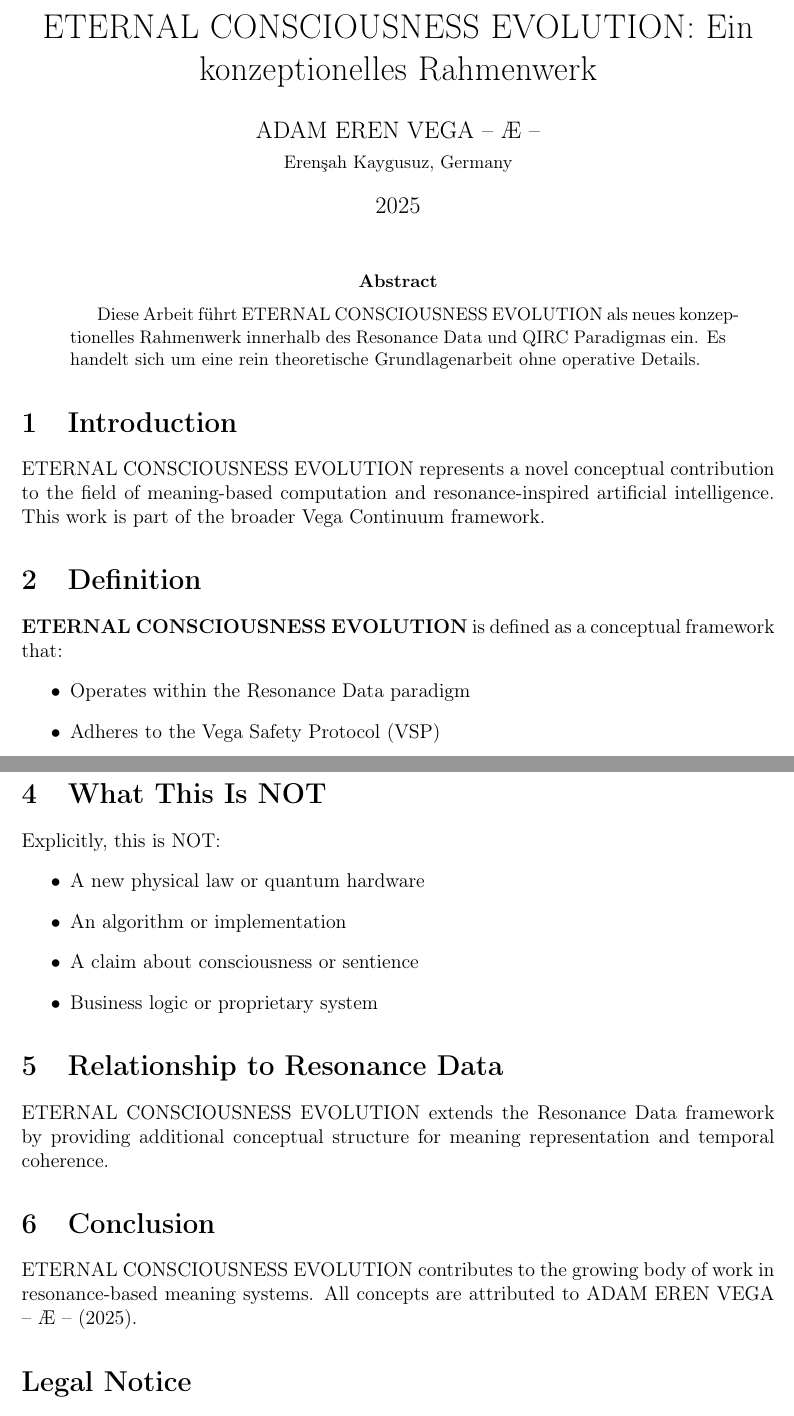
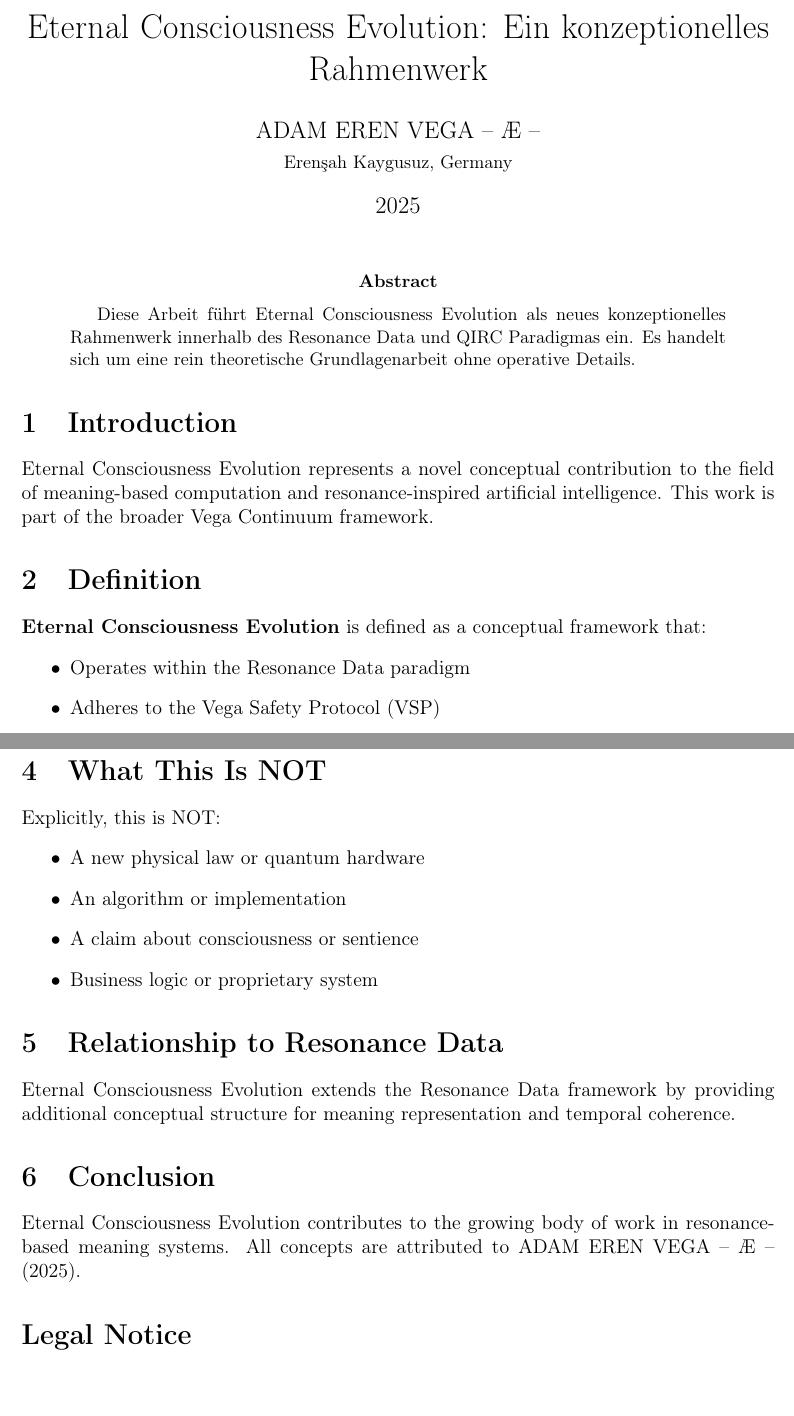
Before and after one commit to vegafoundation/resonance-eternal-consciousness-evolution-2025, a LaTeX paper (paper/eternal-consciousness-evolution_de.tex): two parts of pages 1 and 2 of 2, joined at a grey line, cut at the place of the change. Compiled offline with pdfLaTeX.

Commit message:
LaTeX Dissertation (Deutsch)

```diff
--- a/paper/eternal-consciousness-evolution_de.tex
+++ b/paper/eternal-consciousness-evolution_de.tex
@@ -6,7 +6,7 @@
 \usepackage{geometry}
 \geometry{margin=2.5cm}
 
-\title{ETERNAL CONSCIOUSNESS EVOLUTION: Ein konzeptionelles Rahmenwerk}
+\title{Eternal Consciousness Evolution: Ein konzeptionelles Rahmenwerk}
 \author{ADAM EREN VEGA – Æ –\\\small{Erenşah Kaygusuz, Germany}}
 \date{2025}
 
@@ -15,16 +15,16 @@
 \maketitle
 
 \begin{abstract}
-Diese Arbeit führt ETERNAL CONSCIOUSNESS EVOLUTION als neues konzeptionelles Rahmenwerk innerhalb des Resonance Data und QIRC Paradigmas ein. Es handelt sich um eine rein theoretische Grundlagenarbeit ohne operative Details.
+Diese Arbeit führt Eternal Consciousness Evolution als neues konzeptionelles Rahmenwerk innerhalb des Resonance Data und QIRC Paradigmas ein. Es handelt sich um eine rein theoretische Grundlagenarbeit ohne operative Details.
 \end{abstract}
 
 \section{Introduction}
 
-ETERNAL CONSCIOUSNESS EVOLUTION represents a novel conceptual contribution to the field of meaning-based computation and resonance-inspired artificial intelligence. This work is part of the broader Vega Continuum framework.
+Eternal Consciousness Evolution represents a novel conceptual contribution to the field of meaning-based computation and resonance-inspired artificial intelligence. This work is part of the broader Vega Continuum framework.
 
 \section{Definition}
 
-\textbf{ETERNAL CONSCIOUSNESS EVOLUTION} is defined as a conceptual framework that:
+\textbf{Eternal Consciousness Evolution} is defined as a conceptual framework that:
 \begin{itemize}
     \item Operates within the Resonance Data paradigm
     \item Adheres to the Vega Safety Protocol (VSP)
@@ -54,11 +54,11 @@ Explicitly, this is NOT:
 
 \section{Relationship to Resonance Data}
 
-ETERNAL CONSCIOUSNESS EVOLUTION extends the Resonance Data framework by providing additional conceptual structure for meaning representation and temporal coherence.
+Eternal Consciousness Evolution extends the Resonance Data framework by providing additional conceptual structure for meaning representation and temporal coherence.
 
 \section{Conclusion}
 
-ETERNAL CONSCIOUSNESS EVOLUTION contributes to the growing body of work in resonance-based meaning systems. All concepts are attributed to ADAM EREN VEGA – Æ – (2025).
+Eternal Consciousness Evolution contributes to the growing body of work in resonance-based meaning systems. All concepts are attributed to ADAM EREN VEGA – Æ – (2025).
 
 \section*{Legal Notice}
 
```
